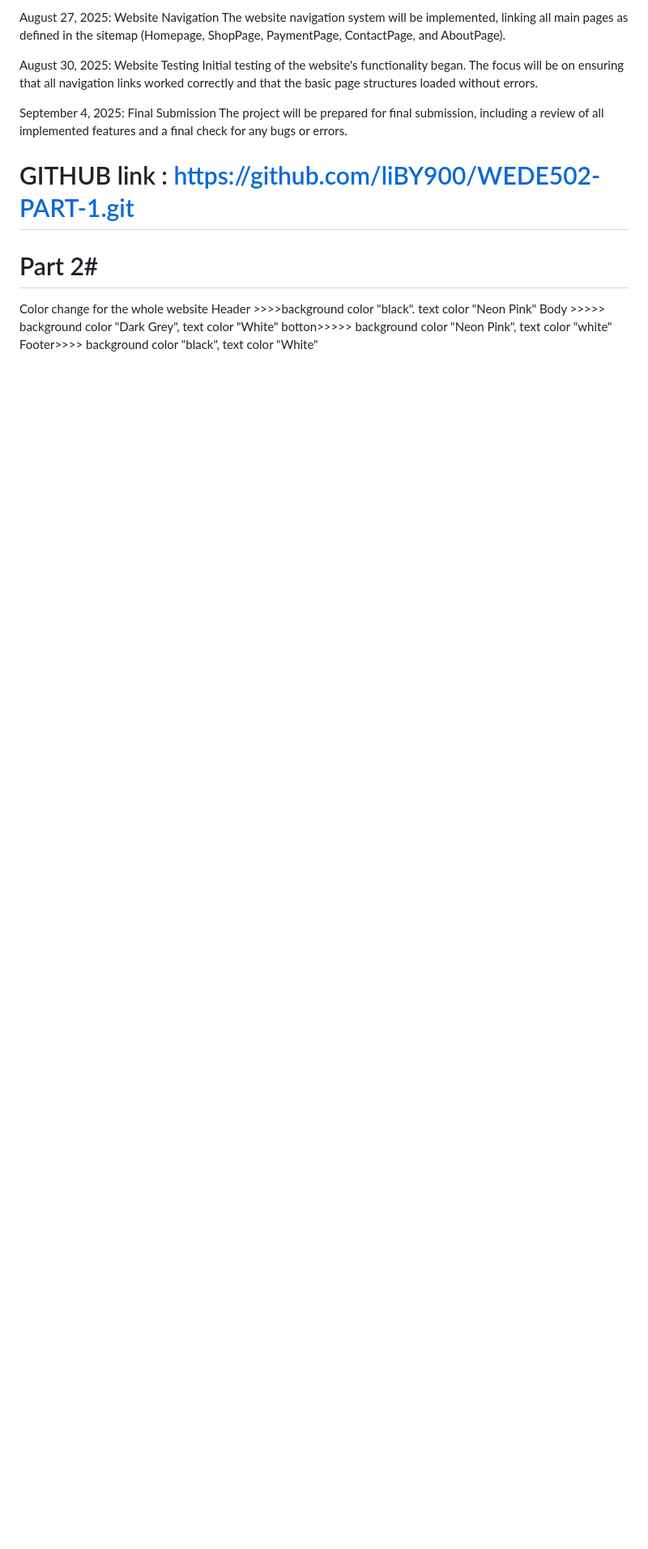
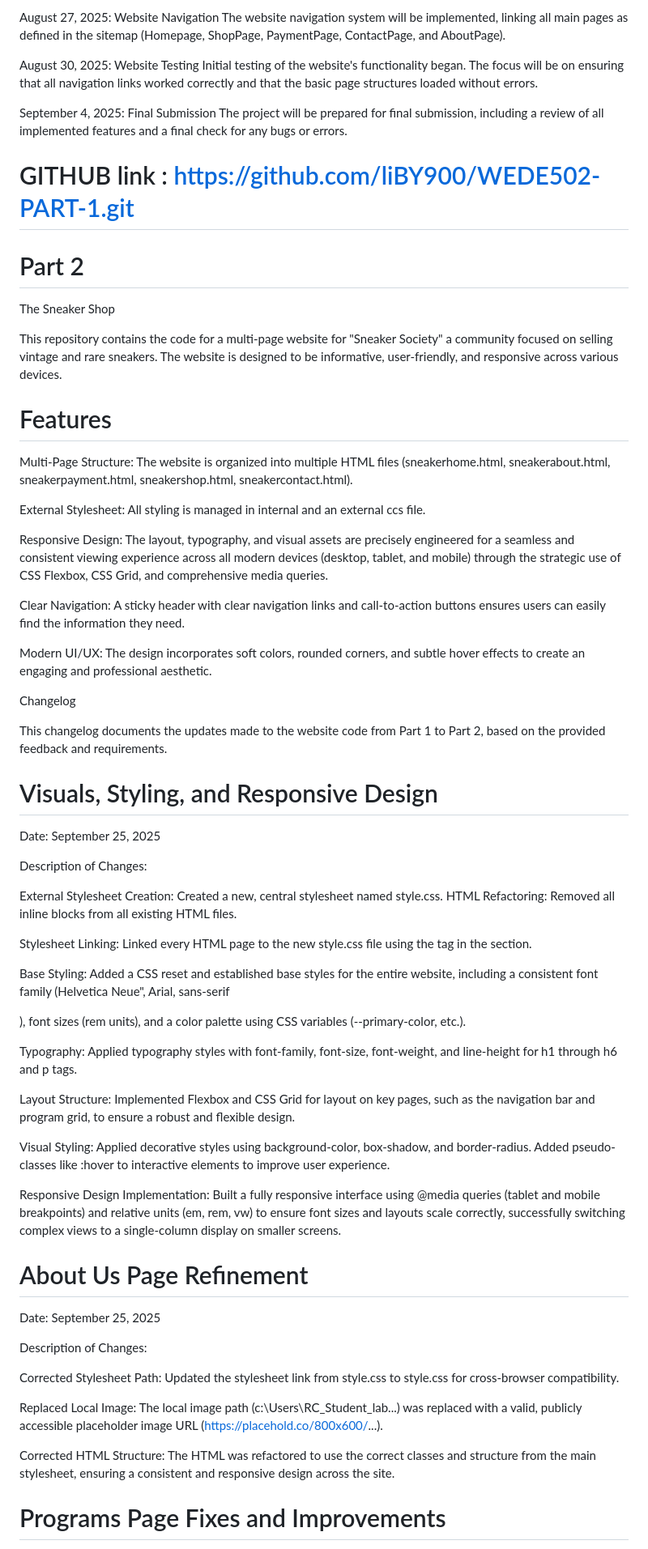
Before and after one commit to liBY900/WEDE502-PART-1, a Markdown page: README.md, the part around one of its changes. Shown at 81% size. Rendered like a GitHub page; blank space fills up the shorter version.

```diff
--- a/README.md
+++ b/README.md
@@ -75,10 +75,64 @@ The project will be prepared for final submission, including a review of all imp
 
 # GITHUB link : https://github.com/liBY900/WEDE502-PART-1.git
 
-# Part 2#
+# Part 2 #
 
-Color change for the whole website
-Header >>>>background color "black". text color "Neon Pink"
-Body >>>>> background color "Dark Grey", text color "White"
-botton>>>>> background color "Neon Pink", text color "white"
-Footer>>>> background color "black", text color "White"
+The Sneaker Shop
+
+This repository contains the code for a multi-page website for "Sneaker Society" a community focused on selling vintage and rare sneakers. The website is designed to be informative, user-friendly, and responsive across various devices.
+
+
+# Features #
+
+Multi-Page Structure: The website is organized into multiple HTML files (sneakerhome.html, sneakerabout.html, sneakerpayment.html, sneakershop.html, sneakercontact.html).
+
+External Stylesheet: All styling is managed in internal and an external ccs file.
+
+Responsive Design: The layout, typography, and visual assets are precisely engineered for a seamless and consistent viewing experience across all modern devices (desktop, tablet, and mobile) through the strategic use of CSS Flexbox, CSS Grid, and comprehensive media queries.
+
+Clear Navigation: A sticky header with clear navigation links and call-to-action buttons ensures users can easily find the information they need.
+
+Modern UI/UX: The design incorporates soft colors, rounded corners, and subtle hover effects to create an engaging and professional aesthetic.
+
+Changelog
+
+This changelog documents the updates made to the website code from Part 1 to Part 2, based on the provided feedback and requirements.
+
+# Visuals, Styling, and Responsive Design #
+
+Date: September 25, 2025
+
+Description of Changes:
+
+External Stylesheet Creation: Created a new, central stylesheet named style.css.
+HTML Refactoring: Removed all inline <style> blocks from all existing HTML files.
+
+Stylesheet Linking: Linked every HTML page to the new style.css file using the <link> tag in the <head> section.
+
+Base Styling: Added a CSS reset and established base styles for the entire website, including a consistent font family (Helvetica Neue", Arial, sans-serif
+
+), font sizes (rem units), and a color palette using CSS variables (--primary-color, etc.).
+
+Typography: Applied typography styles with font-family, font-size, font-weight, and line-height for h1 through h6 and p tags.
+
+Layout Structure: Implemented Flexbox and CSS Grid for layout on key pages, such as the navigation bar and program grid, to ensure a robust and flexible design.
+
+Visual Styling: Applied decorative styles using background-color, box-shadow, and border-radius. Added pseudo-classes like :hover to interactive elements to improve user experience.
+
+Responsive Design Implementation: Built a fully responsive interface using @media queries (tablet and mobile breakpoints) and relative units (em, rem, vw) to ensure font sizes and layouts scale correctly, successfully switching complex views to a single-column display on smaller screens.
+
+
+# About Us Page Refinement #
+
+Date: September 25, 2025
+
+Description of Changes:
+
+Corrected Stylesheet Path: Updated the stylesheet link from style.css to style.css for cross-browser compatibility.
+
+Replaced Local Image: The local image path (c:\Users\RC_Student_lab\...) was replaced with a valid, publicly accessible placeholder image URL (https://placehold.co/800x600/...).
+
+Corrected HTML Structure: The HTML was refactored to use the correct classes and structure from the main stylesheet, ensuring a consistent and responsive design across the site.
+
+# Programs Page Fixes and Improvements #
+
```
Also changed, not shown: other parts of README.md (+45 -0 lines).
